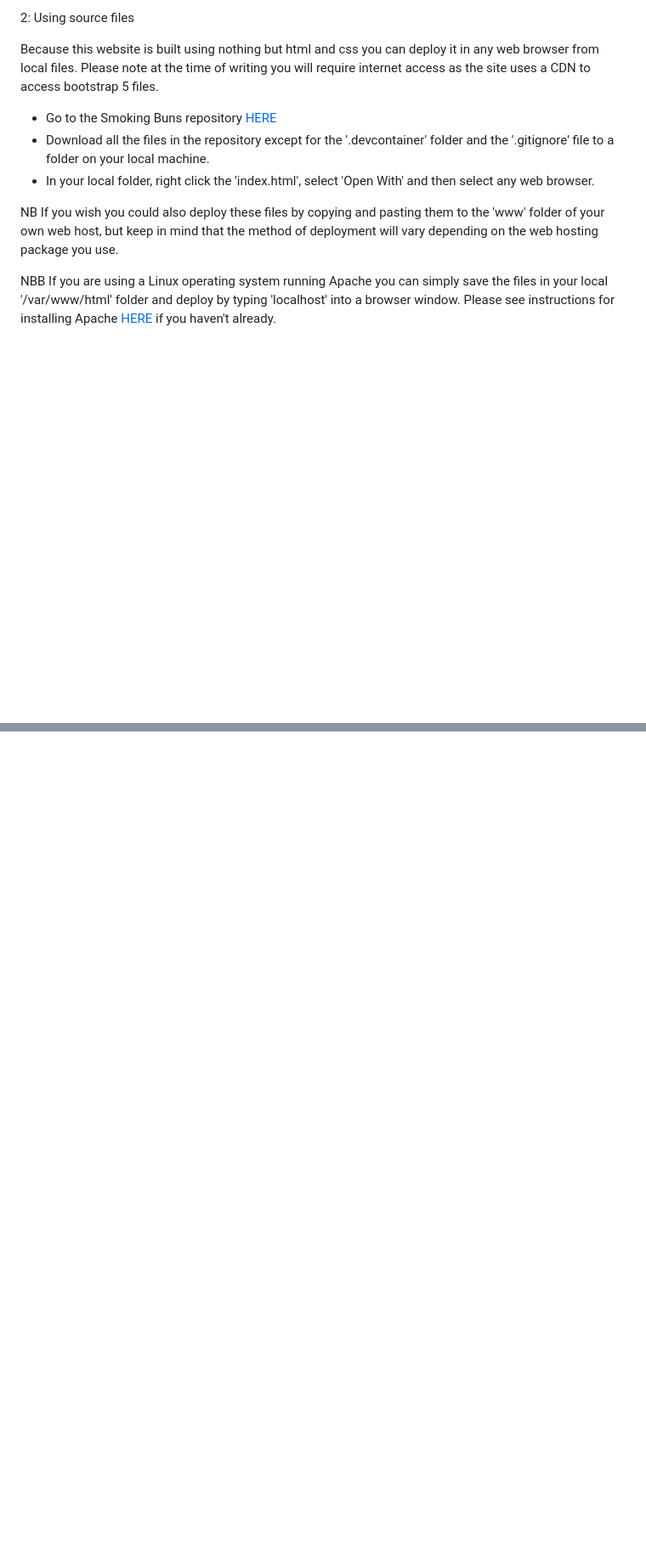
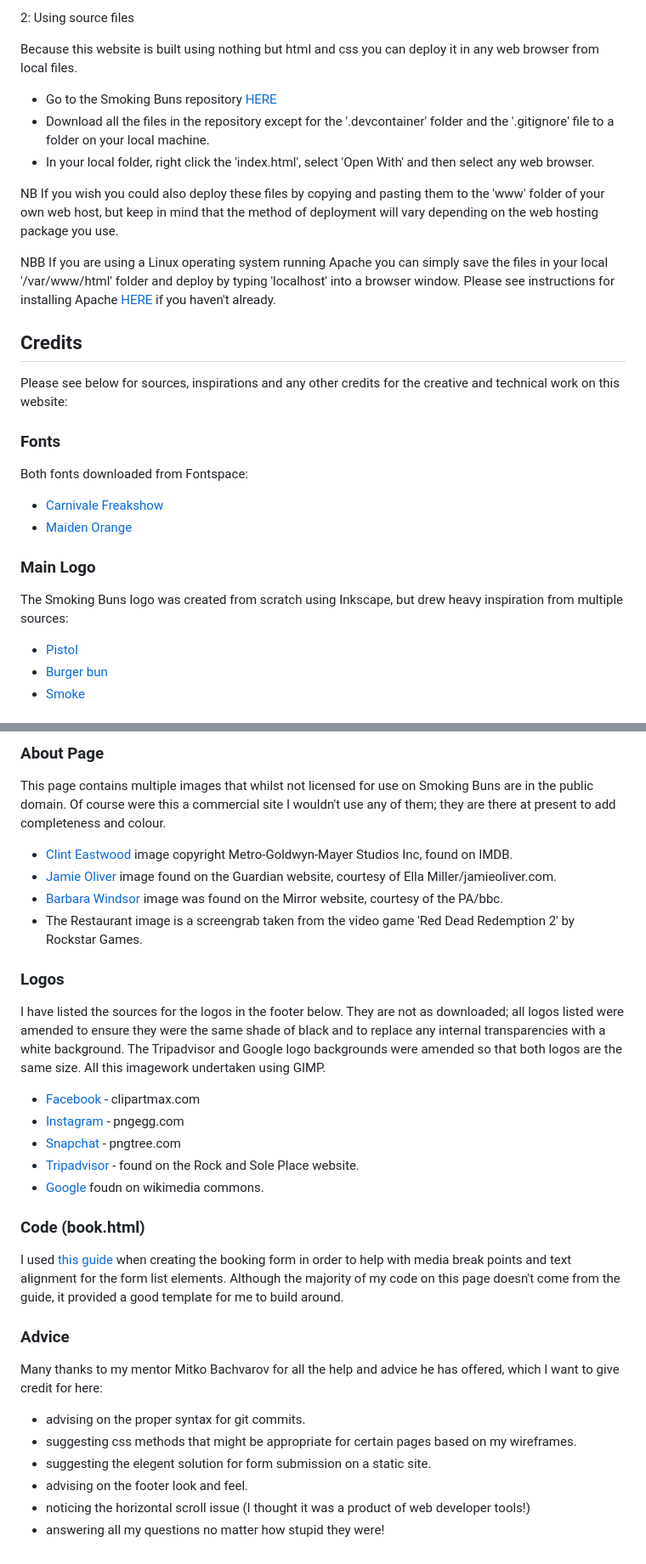
Before and after one commit to rowlandcoping/smokingbuns, a Markdown page: README.md, 2 parts joined by grey strips. Shown at 85% size. Drawn GitHub-style; blank space fills up the shorter version.

Commit message:
ADD: credits section and testing page

```diff
--- a/README.md
+++ b/README.md
@@ -318,7 +318,7 @@ If you wish to deploy this website yourself, here is how to go about it.
 
 2:  Using source files
 
-Because this website is built using nothing but html and css you can deploy it in any web browser from local files.  Please note at the time of writing you will require internet access as the site uses a CDN to access bootstrap 5 files.
+Because this website is built using nothing but html and css you can deploy it in any web browser from local files.
 
 - Go to the Smoking Buns repository [HERE](https://github.com/rowlandcoping/smokingbuns)
 - Download all the files in the repository except for the '.devcontainer' folder and the '.gitignore' file to a folder on your local machine.
@@ -327,3 +327,21 @@ Because this website is built using nothing but html and css you can deploy it i
 NB If you wish you could also deploy these files by copying and pasting them to the 'www' folder of your own web host, but keep in mind that the method of deployment will vary depending on the web hosting package you use.
 
 NBB If you are using a Linux operating system running Apache you can simply save the files in your local '/var/www/html' folder and deploy by typing 'localhost' into a browser window. Please see instructions for installing Apache [HERE](https://ubuntu.com/tutorials/install-and-configure-apache#1-overview) if you haven't already.
+
+## Credits
+
+Please see below for sources, inspirations and any other credits for the creative and technical work on this website:
+
+### Fonts
+
+Both fonts downloaded from Fontspace:
+ - [Carnivale Freakshow](https://www.fontspace.com/carnivalee-freakshow-font-f5278)
+ - [Maiden Orange](https://www.fontspace.com/maiden-orange-font-f11465)
+
+### Main Logo
+
+The Smoking Buns logo was created from scratch using Inkscape, but drew heavy inspiration from multiple sources:
+ - [Pistol](https://www.dreamstime.com/western-pistol-revolver-vector-illustration-western-pistol-revolver-vector-illustration-detailed-monochrome-style-image201452854#_)
+ - [Burger bun](https://www.alamy.com/burger-vector-icon-fast-food-sign-graph-symbol-for-cooking-web-site-and-apps-design-logo-app-ui-image398212071.html)
+ - [Smoke](https://www.shutterstock.com/image-vector/steam-vector-symbol-on-white-600w-1554375650.jpg)
+
@@ -329,0 +363,31 @@ NBB If you are using a Linux operating system running Apache you can simply save
+### About Page
+
+This page contains multiple images that whilst not licensed for use on Smoking Buns are in the public domain.  Of course were this a commercial site I wouldn't use any of them; they are there at present to add completeness and colour.
+ - [Clint Eastwood](https://www.google.com/imgres?imgurl=https%3A%2F%2Fm.media-amazon.com%2Fimages%2FM%2FMV5BMTc1ODA2MzQyNV5BMl5BanBnXkFtZTcwODQ5MjkzNA%40%40._V1_.jpg&tbnid=cfR8oA2Z00bSiM&vet=12ahUKEwjKtJHfgtP_AhXDsEwKHStwD0oQMygAegUIARCUAQ..i&imgrefurl=https%3A%2F%2Fwww.imdb.com%2Ftitle%2Ftt0061747%2F&docid=wkGvtJr-oClWIM&w=804&h=1023&q=clint%20eastwood%20hang%20em%20high&client=firefox-b-d&ved=2ahUKEwjKtJHfgtP_AhXDsEwKHStwD0oQMygAegUIARCUAQ) image copyright Metro-Goldwyn-Mayer Studios Inc, found on IMDB.
+  - [Jamie Oliver](https://i.guim.co.uk/img/media/5a5250cd6c465b13d9f6fa6766f037aedee0abd0/0_0_1382_922/master/1382.jpg?width=620&quality=85&dpr=1&s=none) image found on the Guardian website, courtesy of Ella Miller/jamieoliver.com.
+  - [Barbara Windsor](https://i2-prod.mirror.co.uk/incoming/article22393553.ece/ALTERNATES/s1200d/0_MAIN-Barbara-Windsor.jpg) image was found on the Mirror website, courtesy of the PA/bbc.
+  - The Restaurant image is a screengrab taken from the video game 'Red Dead Redemption 2' by Rockstar Games.
+
+  ### Logos
+
+  I have listed the sources for the logos in the footer below.  They are not as downloaded; all logos listed were amended to ensure they were the same shade of black and to replace any internal transparencies with a white background.  The Tripadvisor and Google logo backgrounds were amended so that both logos are the same size.  All this imagework undertaken using GIMP.
+   - [Facebook](https://www.clipartmax.com/download/m2i8A0m2m2N4i8b1_facebook-icon-facebook-logo-black-vector/) - clipartmax.com
+   - [Instagram](https://www.pngegg.com/en/png-kzypz/) - pngegg.com
+   - [Snapchat](https://pngtree.com/freepng/snapchat-icon_3584910.html) - pngtree.com
+   - [Tripadvisor](https://encrypted-tbn0.gstatic.com/images?q=tbn:ANd9GcRfMgn4ae09WcEjCXwyPaZ7zH_M_6p-AIi_AQ&usqp=CAU) - found on the Rock and Sole Place website.
+   - [Google](https://commons.wikimedia.org/wiki/File:Transparent_google_logo_2015.png) foudn on wikimedia commons.
+
+  ### Code (book.html)
+
+  I used [this guide](https://webdesign.tutsplus.com/tutorials/building-responsive-forms-with-flexbox--cms-26767) when creating the booking form in order to help with media break points and text alignment for the form list elements.  Although the majority of my code on this page doesn't come from the guide, it provided a good template for me to build around.
+
+  ### Advice
+
+Many thanks to my mentor Mitko Bachvarov for all the help and advice he has offered, which I want to give credit for here:
+
+- advising on the proper syntax for git commits.
+- suggesting css methods that might be appropriate for certain pages based on my wireframes.
+- suggesting the elegent solution for form submission on a static site.
+- advising on the footer look and feel.
+- noticing the horizontal scroll issue (I thought it was a product of web developer tools!)
+- answering all my questions no matter how stupid they were!
```
Also changed, not shown: other parts of README.md (+15 -0 lines), TESTING.md (added).
